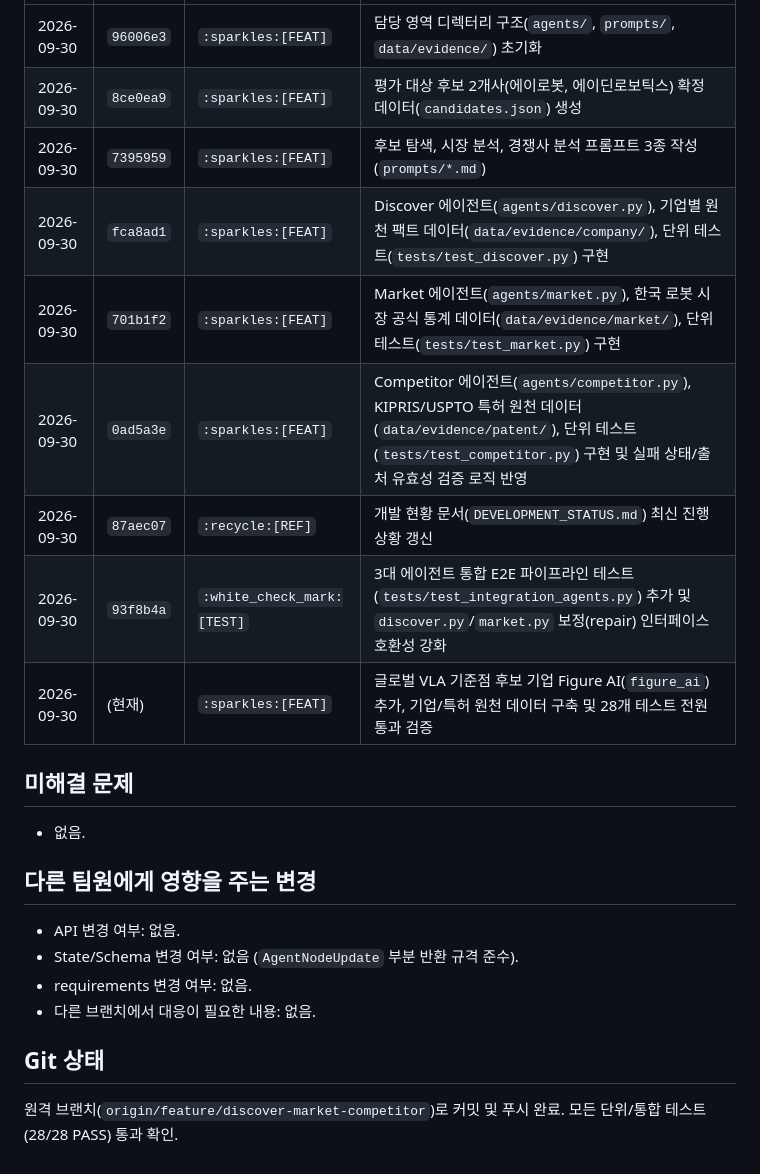
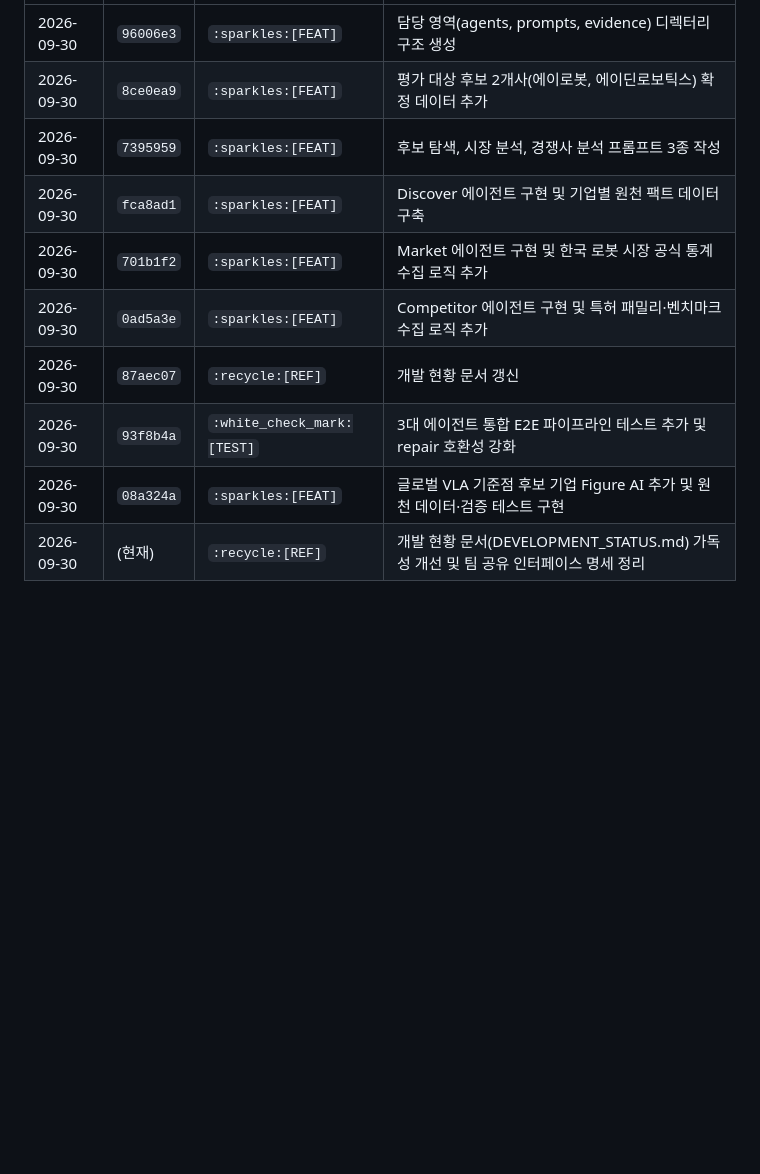
Before and after one commit to asdasd571/physical_agent, a Markdown page: DEVELOPMENT_STATUS.md, the part around one of its changes. GitHub-like rendering; blank space fills up the shorter version.

```diff
--- a/DEVELOPMENT_STATUS.md
+++ b/DEVELOPMENT_STATUS.md
@@ -97,26 +93,11 @@ PASS (28 passed in 0.10s)
 | :--- | :--- | :--- | :--- |
-| 2026-09-30 | `96006e3` | `:sparkles:[FEAT]` | 담당 영역 디렉터리 구조(`agents/`, `prompts/`, `data/evidence/`) 초기화 |
-| 2026-09-30 | `8ce0ea9` | `:sparkles:[FEAT]` | 평가 대상 후보 2개사(에이로봇, 에이딘로보틱스) 확정 데이터(`candidates.json`) 생성 |
-| 2026-09-30 | `7395959` | `:sparkles:[FEAT]` | 후보 탐색, 시장 분석, 경쟁사 분석 프롬프트 3종 작성(`prompts/*.md`) |
-| 2026-09-30 | `fca8ad1` | `:sparkles:[FEAT]` | Discover 에이전트(`agents/discover.py`), 기업별 원천 팩트 데이터(`data/evidence/company/`), 단위 테스트(`tests/test_discover.py`) 구현 |
-| 2026-09-30 | `701b1f2` | `:sparkles:[FEAT]` | Market 에이전트(`agents/market.py`), 한국 로봇 시장 공식 통계 데이터(`data/evidence/market/`), 단위 테스트(`tests/test_market.py`) 구현 |
-| 2026-09-30 | `0ad5a3e` | `:sparkles:[FEAT]` | Competitor 에이전트(`agents/competitor.py`), KIPRIS/USPTO 특허 원천 데이터(`data/evidence/patent/`), 단위 테스트(`tests/test_competitor.py`) 구현 및 실패 상태/출처 유효성 검증 로직 반영 |
-| 2026-09-30 | `87aec07` | `:recycle:[REF]` | 개발 현황 문서(`DEVELOPMENT_STATUS.md`) 최신 진행 상황 갱신 |
-| 2026-09-30 | `93f8b4a` | `:white_check_mark:[TEST]` | 3대 에이전트 통합 E2E 파이프라인 테스트(`tests/test_integration_agents.py`) 추가 및 `discover.py`/`market.py` 보정(repair) 인터페이스 호환성 강화 |
-| 2026-09-30 | (현재) | `:sparkles:[FEAT]` | 글로벌 VLA 기준점 후보 기업 Figure AI(`figure_ai`) 추가, 기업/특허 원천 데이터 구축 및 28개 테스트 전원 통과 검증 |
-
-## 미해결 문제
-
-- 없음.
-
-## 다른 팀원에게 영향을 주는 변경
-
-- API 변경 여부: 없음.
-- State/Schema 변경 여부: 없음 (`AgentNodeUpdate` 부분 반환 규격 준수).
-- requirements 변경 여부: 없음.
-- 다른 브랜치에서 대응이 필요한 내용: 없음.
-
-## Git 상태
-
-원격 브랜치(`origin/feature/discover-market-competitor`)로 커밋 및 푸시 완료.
-모든 단위/통합 테스트(28/28 PASS) 통과 확인.
+| 2026-09-30 | `96006e3` | `:sparkles:[FEAT]` | 담당 영역(agents, prompts, evidence) 디렉터리 구조 생성 |
+| 2026-09-30 | `8ce0ea9` | `:sparkles:[FEAT]` | 평가 대상 후보 2개사(에이로봇, 에이딘로보틱스) 확정 데이터 추가 |
+| 2026-09-30 | `7395959` | `:sparkles:[FEAT]` | 후보 탐색, 시장 분석, 경쟁사 분석 프롬프트 3종 작성 |
+| 2026-09-30 | `fca8ad1` | `:sparkles:[FEAT]` | Discover 에이전트 구현 및 기업별 원천 팩트 데이터 구축 |
+| 2026-09-30 | `701b1f2` | `:sparkles:[FEAT]` | Market 에이전트 구현 및 한국 로봇 시장 공식 통계 수집 로직 추가 |
+| 2026-09-30 | `0ad5a3e` | `:sparkles:[FEAT]` | Competitor 에이전트 구현 및 특허 패밀리·벤치마크 수집 로직 추가 |
+| 2026-09-30 | `87aec07` | `:recycle:[REF]` | 개발 현황 문서 갱신 |
+| 2026-09-30 | `93f8b4a` | `:white_check_mark:[TEST]` | 3대 에이전트 통합 E2E 파이프라인 테스트 추가 및 repair 호환성 강화 |
+| 2026-09-30 | `08a324a` | `:sparkles:[FEAT]` | 글로벌 VLA 기준점 후보 기업 Figure AI 추가 및 원천 데이터·검증 테스트 구현 |
+| 2026-09-30 | (현재) | `:recycle:[REF]` | 개발 현황 문서(DEVELOPMENT_STATUS.md) 가독성 개선 및 팀 공유 인터페이스 명세 정리 |
```
Also changed, not shown: other parts of DEVELOPMENT_STATUS.md (+73 -77 lines).
